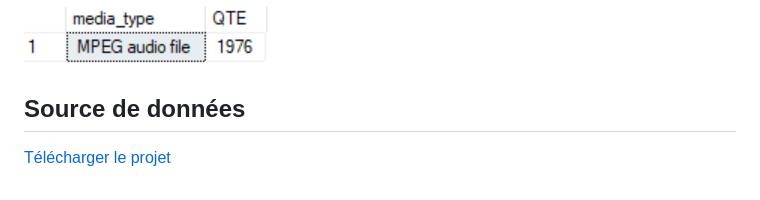
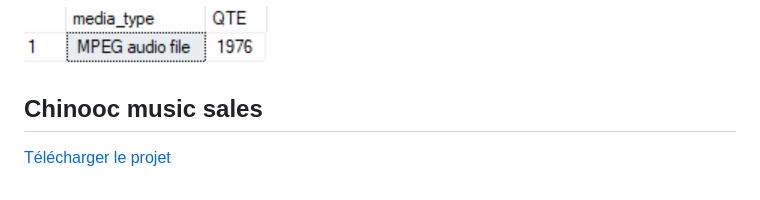
Before and after one commit to jeff541/data-analyst-portfolio, a Markdown page: Chinook music sales/README.md, the part around the change. Drawn GitHub-style.

Commit message:
chinook music

```diff
--- a/Chinook music sales/README.md
+++ b/Chinook music sales/README.md
@@ -437,5 +437,5 @@ WHERE position <= 3 ;
 ![Top 3 Artist ](best_media_type.png)
 
 
-## Source de données
+## Chinooc music sales
 [Télécharger le projet](Automatisation_des_rapports_de_ventes.sql)
```
